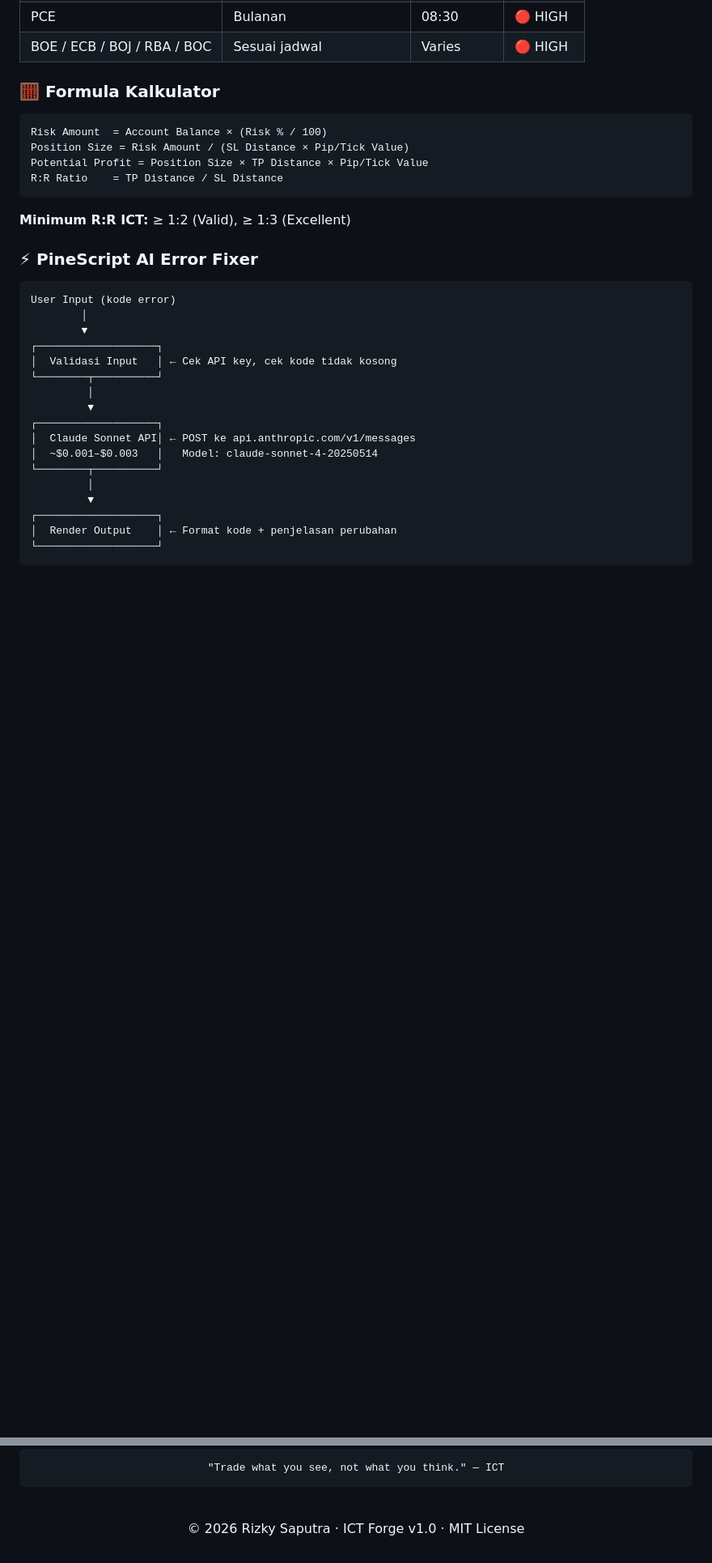
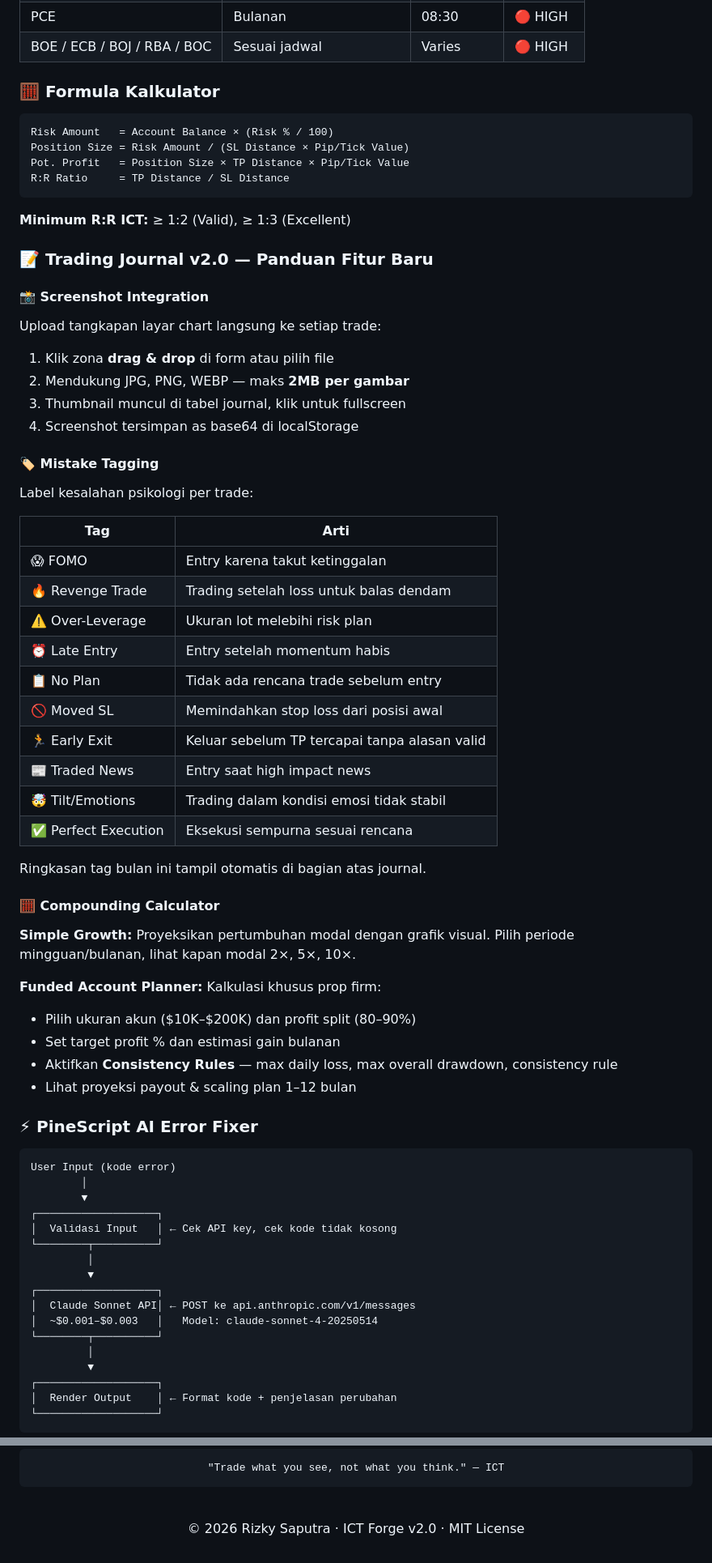
Before and after one commit to sumantokeras56/ictforge, a Markdown page: README.md, 2 parts joined by grey strips. Shown at 81% size. GitHub-like rendering; blank space fills up the shorter version.

````diff
--- a/README.md
+++ b/README.md
@@ -309,13 +329,49 @@ ICT Forge — Zero-dependency, Vanilla Web Stack
 ### 🧮 Formula Kalkulator
 
 ```
-Risk Amount  = Account Balance × (Risk % / 100)
+Risk Amount   = Account Balance × (Risk % / 100)
 Position Size = Risk Amount / (SL Distance × Pip/Tick Value)
-Potential Profit = Position Size × TP Distance × Pip/Tick Value
-R:R Ratio    = TP Distance / SL Distance
+Pot. Profit   = Position Size × TP Distance × Pip/Tick Value
+R:R Ratio     = TP Distance / SL Distance
 ```
 
 **Minimum R:R ICT:** ≥ 1:2 (Valid), ≥ 1:3 (Excellent)
+
+### 📝 Trading Journal v2.0 — Panduan Fitur Baru
+
+#### 📸 Screenshot Integration
+Upload tangkapan layar chart langsung ke setiap trade:
+1. Klik zona **drag & drop** di form atau pilih file
+2. Mendukung JPG, PNG, WEBP — maks **2MB per gambar**
+3. Thumbnail muncul di tabel journal, klik untuk fullscreen
+4. Screenshot tersimpan as base64 di localStorage
+
+#### 🏷️ Mistake Tagging
+Label kesalahan psikologi per trade:
+
+| Tag | Arti |
+|---|---|
+| 😱 FOMO | Entry karena takut ketinggalan |
+| 🔥 Revenge Trade | Trading setelah loss untuk balas dendam |
+| ⚠️ Over-Leverage | Ukuran lot melebihi risk plan |
+| ⏰ Late Entry | Entry setelah momentum habis |
+| 📋 No Plan | Tidak ada rencana trade sebelum entry |
+| 🚫 Moved SL | Memindahkan stop loss dari posisi awal |
+| 🏃 Early Exit | Keluar sebelum TP tercapai tanpa alasan valid |
+| 📰 Traded News | Entry saat high impact news |
+| 🤯 Tilt/Emotions | Trading dalam kondisi emosi tidak stabil |
+| ✅ Perfect Execution | Eksekusi sempurna sesuai rencana |
+
+Ringkasan tag bulan ini tampil otomatis di bagian atas journal.
+
+#### 🧮 Compounding Calculator
+**Simple Growth:** Proyeksikan pertumbuhan modal dengan grafik visual. Pilih periode mingguan/bulanan, lihat kapan modal 2×, 5×, 10×.
+
+**Funded Account Planner:** Kalkulasi khusus prop firm:
+- Pilih ukuran akun ($10K–$200K) dan profit split (80–90%)
+- Set target profit % dan estimasi gain bulanan
+- Aktifkan **Consistency Rules** — max daily loss, max overall drawdown, consistency rule
+- Lihat proyeksi payout & scaling plan 1–12 bulan
 
 ### ⚡ PineScript AI Error Fixer
 
@@ -586,6 +657,6 @@ FITNESS FOR A PARTICULAR PURPOSE AND NONINFRINGEMENT.
 
 <br/>
 
-© 2026 Rizky Saputra · ICT Forge v1.0 · MIT License
+© 2026 Rizky Saputra · ICT Forge v2.0 · MIT License
 
 </div>
````
Also changed, not shown: other parts of README.md (+62 -27 lines).
